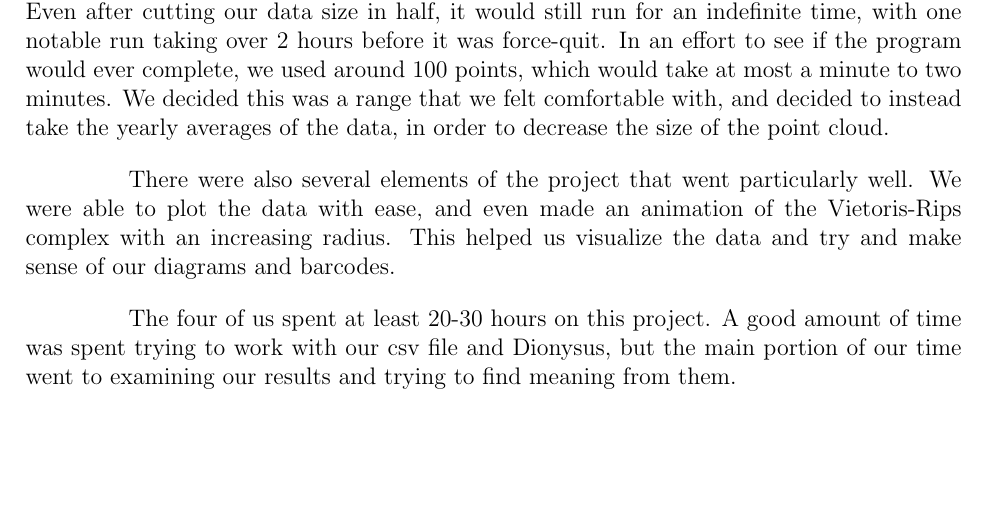
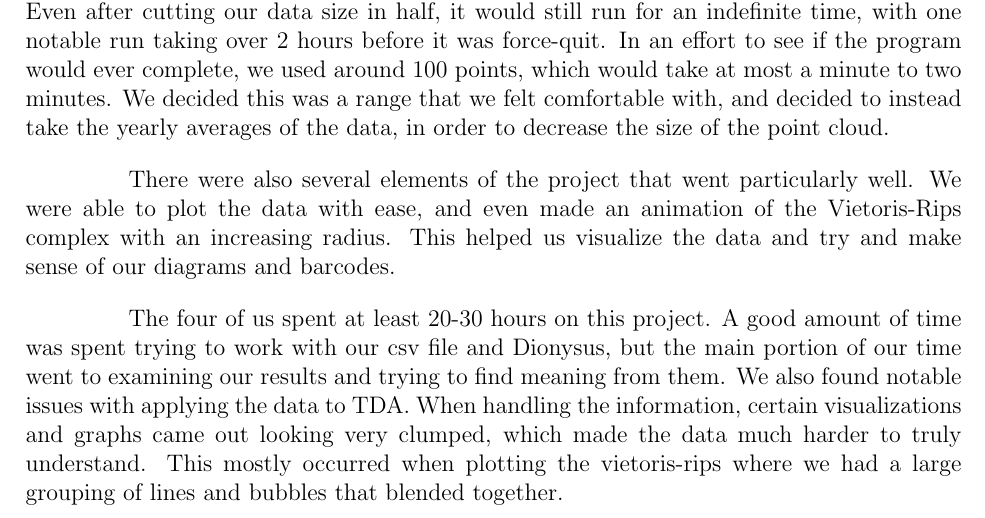
Before and after one commit to jmeadows4/MATH399-Final, a LaTeX document (Topology_Final_Project.tex): part of page 11 of 11, cut so that both start at the same text, the shorter picture padded with empty space. Compiled offline with pdfLaTeX.

Commit message:
Update Topology_Final_Project.tex

```diff
--- a/Topology_Final_Project.tex
+++ b/Topology_Final_Project.tex
@@ -151,7 +151,7 @@ Overall, we gained new insight on topological data analysis, and how it can be a
 \section*{Evaluation}
 We encountered several challenges during this project. To start, documentation for Dionysus is fairly sparse, and unfinished. It was unclear what format Dionysus expected the point cloud to be in, the syntax of the filtration returned by the Vietoris-Rips function, and what to do with the filtration once we had it. Another struggle we encountered was the amount of computation time that calculating the Vietoris-Rips Complex took. At first, it was very hard to pinpoint the issue, because the program would never come to completion. Even after cutting our data size in half, it would still run for an indefinite time, with one notable run taking over 2 hours before it was force-quit. In an effort to see if the program would ever complete, we used around 100 points, which would take at most a minute to two minutes. We decided this was a range that we felt comfortable with, and decided to instead take the yearly averages of the data, in order to decrease the size of the point cloud.\par
 There were also several elements of the project that went particularly well. We were able to plot the data with ease, and even made an animation of the Vietoris-Rips complex with an increasing radius. This helped us visualize the data and try and make sense of our diagrams and barcodes. \par
-The four of us spent at least 20-30 hours on this project. A good amount of time was spent trying to work with our csv file and Dionysus, but the main portion of our time went to examining our results and trying to find meaning from them.
+The four of us spent at least 20-30 hours on this project. A good amount of time was spent trying to work with our csv file and Dionysus, but the main portion of our time went to examining our results and trying to find meaning from them. We also found notable issues with applying the data to TDA. When handling the information, certain visualizations and graphs came out looking very clumped, which made the data much harder to truly understand. This mostly occurred when plotting the vietoris-rips where we had a large grouping of lines and bubbles that blended together. \par
 
 \clearpage
 \end{document}
```
